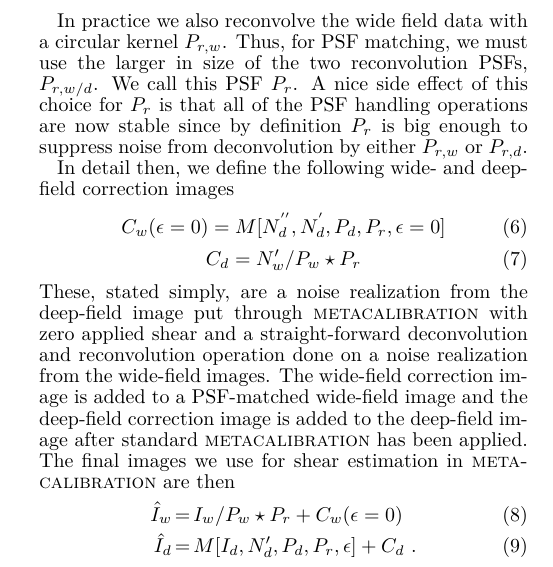
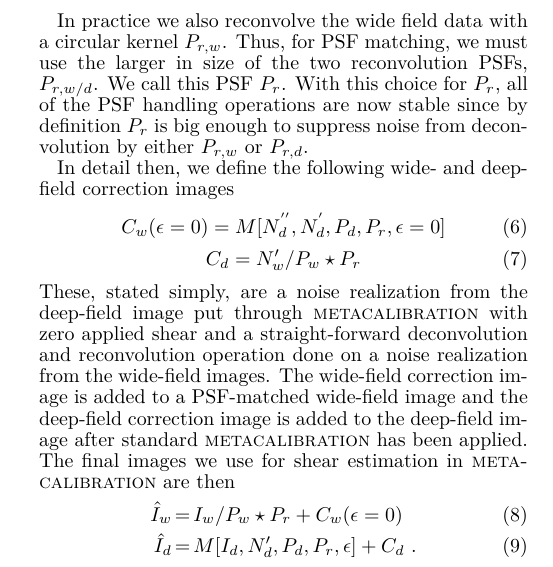
Before and after one commit to beckermr/deep-metacal-paper, a LaTeX document (deepfieldmcal.tex): part of one column of page 5 of 12, cut so that both start at the same text. Compiled offline with pdfLaTeX.

Commit message:
Update deepfieldmcal.tex

```diff
--- a/deepfieldmcal.tex
+++ b/deepfieldmcal.tex
@@ -476,8 +476,8 @@ vice versa.
 
 In practice we also reconvolve the wide field data with a circular kernel $P_{r,w}$.
 Thus, for PSF matching, we must use the larger in size of the two
-reconvolution PSFs, $P_{r,w/d}$. We call this PSF $P_{r}$. A nice side effect of this
-choice for $P_{r}$ is that all of the PSF handling operations are now stable since by
+reconvolution PSFs, $P_{r,w/d}$. We call this PSF $P_{r}$. With this
+choice for $P_{r}$, all of the PSF handling operations are now stable since by
 definition $P_{r}$ is big enough to suppress noise from deconvolution by either
 $P_{r,w}$ or $P_{r,d}$.
 
```
